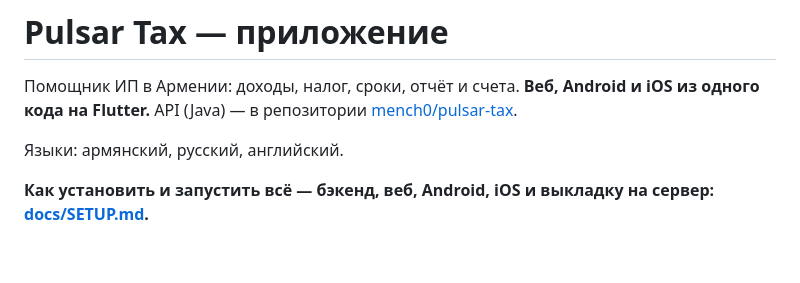
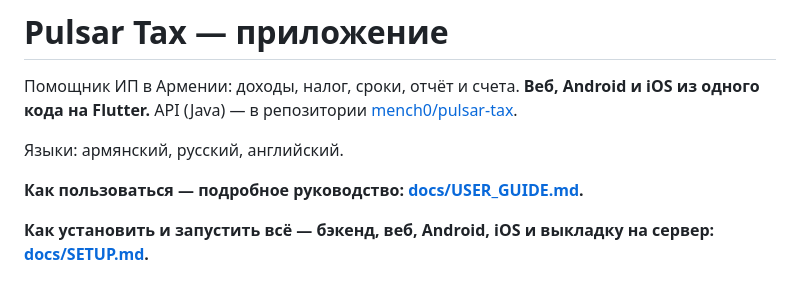
Before and after one commit to mench0/pulsar-tax-web, a Markdown page: README.md, the part around the change. Rendered like a GitHub page; blank space fills up the shorter version.

Commit message:
Руководство пользователя: все возможности и порядок работы
Co-Authored-By: Claude Opus 5.5 <noreply@anthropic.com>
Claude-Session: https://claude.ai/code/session_01WbmmsBtsGXXsb1MNzbj1RD

```diff
--- a/README.md
+++ b/README.md
@@ -4,6 +4,8 @@
 API (Java) — в репозитории [mench0/pulsar-tax](https://github.com/mench0/pulsar-tax).
 
 Языки: армянский, русский, английский.
+
+**Как пользоваться — подробное руководство: [docs/USER_GUIDE.md](docs/USER_GUIDE.md).**
 
 **Как установить и запустить всё — бэкенд, веб, Android, iOS и выкладку на сервер: [docs/SETUP.md](docs/SETUP.md).**
 
```
Also changed, not shown: docs/USER_GUIDE.md (added, +388 -0 lines).
